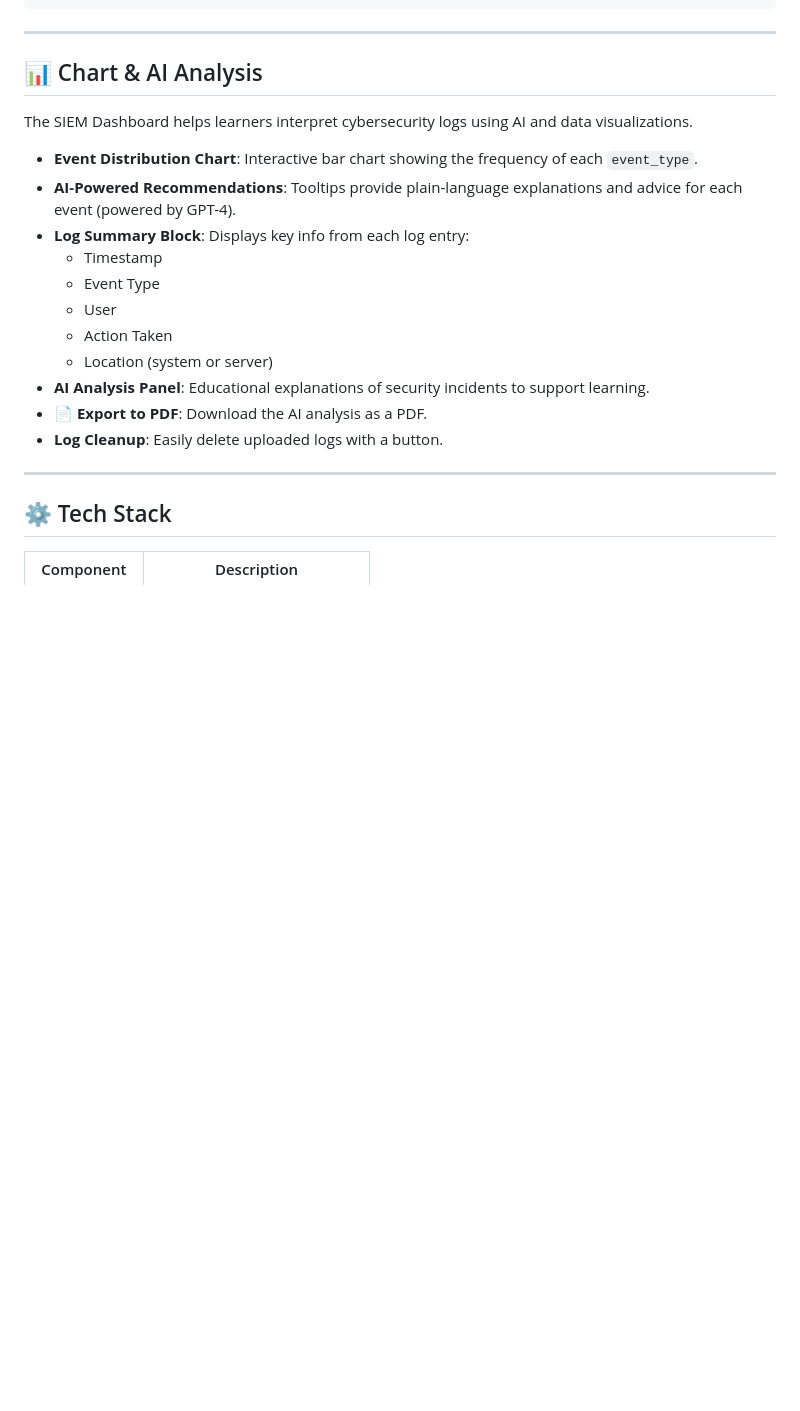
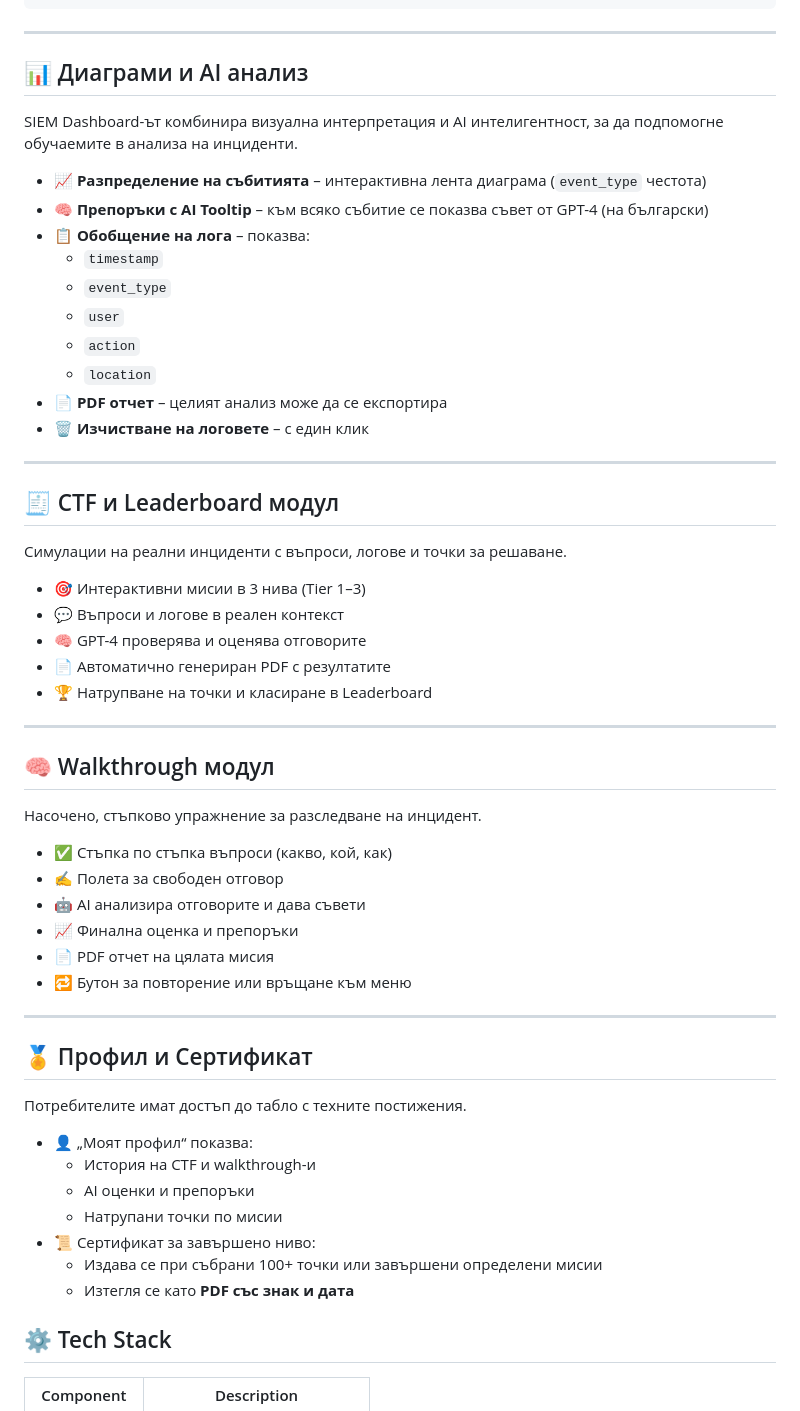
Before and after one commit to HelinAlev389/cyberedu-ai-lab-by-helly-academy, a Markdown page: README.md, the part around one of its changes. Drawn GitHub-style; blank space fills up the shorter version.

````diff
--- a/README.md
+++ b/README.md
@@ -56,24 +71,60 @@ An interactive visual module designed to help learners analyze and interpret sec
 ```
 
 ---
+## 📊 Диаграми и AI анализ
 
-## 📊 Chart & AI Analysis
+SIEM Dashboard-ът комбинира визуална интерпретация и AI интелигентност, за да подпомогне обучаемите в анализа на инциденти.
 
-The SIEM Dashboard helps learners interpret cybersecurity logs using AI and data visualizations.
-
-- **Event Distribution Chart**: Interactive bar chart showing the frequency of each `event_type`.
-- **AI-Powered Recommendations**: Tooltips provide plain-language explanations and advice for each event (powered by GPT-4).
-- **Log Summary Block**: Displays key info from each log entry:
-  - Timestamp
-  - Event Type
-  - User
-  - Action Taken
-  - Location (system or server)
-- **AI Analysis Panel**: Educational explanations of security incidents to support learning.
-- **📄 Export to PDF**: Download the AI analysis as a PDF.
-- **Log Cleanup**: Easily delete uploaded logs with a button.
+- **📈 Разпределение на събитията** – интерактивна лента диаграма (`event_type` честота)
+- **🧠 Препоръки с AI Tooltip** – към всяко събитие се показва съвет от GPT-4 (на български)
+- **📋 Обобщение на лога** – показва:
+  - `timestamp`
+  - `event_type`
+  - `user`
+  - `action`
+  - `location`
+- **📄 PDF отчет** – целият анализ може да се експортира
+- **🗑 Изчистване на логовете** – с един клик
 
 ---
+
+## 🧾 CTF и Leaderboard модул
+
+Симулации на реални инциденти с въпроси, логове и точки за решаване.
+
+- 🎯 Интерактивни мисии в 3 нива (Tier 1–3)
+- 💬 Въпроси и логове в реален контекст
+- 🧠 GPT-4 проверява и оценява отговорите
+- 📄 Автоматично генериран PDF с резултатите
+- 🏆 Натрупване на точки и класиране в Leaderboard
+
+---
+
+## 🧠 Walkthrough модул
+
+Насочено, стъпково упражнение за разследване на инцидент.
+
+- ✅ Стъпка по стъпка въпроси (какво, кой, как)
+- ✍️ Полета за свободен отговор
+- 🤖 AI анализира отговорите и дава съвети
+- 📈 Финална оценка и препоръки
+- 📄 PDF отчет на цялата мисия
+- 🔁 Бутон за повторение или връщане към меню
+
+---
+
+## 🏅 Профил и Сертификат
+
+Потребителите имат достъп до табло с техните постижения.
+
+- 👤 „Моят профил“ показва:
+  - История на CTF и walkthrough-и
+  - AI оценки и препоръки
+  - Натрупани точки по мисии
+- 📜 Сертификат за завършено ниво:
+  - Издава се при събрани 100+ точки или завършени определени мисии
+  - Изтегля се като **PDF със знак и дата**
+
 
 ## ⚙️ Tech Stack
 
````
Also changed, not shown: other parts of README.md (+76 -33 lines).
